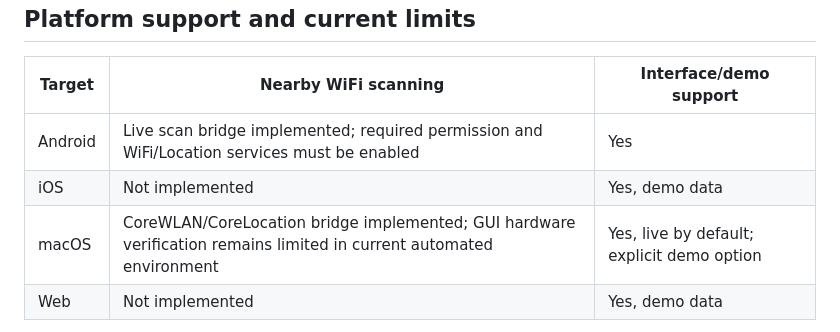
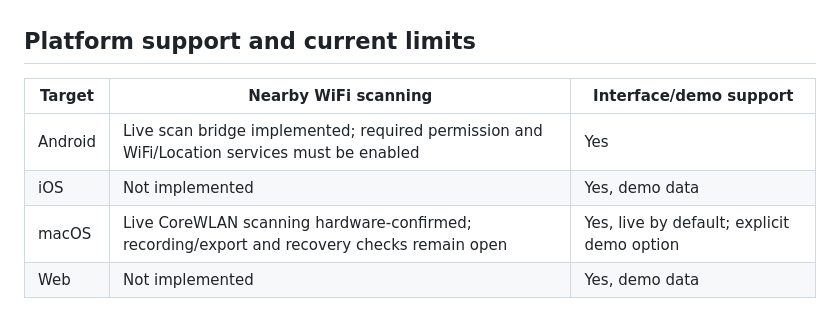
Before and after one commit to SamWraith/wave-wifi-analyser, a Markdown page: README.md, the part around the change. GitHub-like rendering.

Commit message:
docs: record macOS live scan hardware evidence

```diff
--- a/README.md
+++ b/README.md
@@ -118,7 +118,7 @@ Run desktop with `fvm flutter run -d macos`; macOS defaults to live scans. Andro
 | --- | --- | --- |
 | Android | Live scan bridge implemented; required permission and WiFi/Location services must be enabled | Yes |
 | iOS | Not implemented | Yes, demo data |
-| macOS | CoreWLAN/CoreLocation bridge implemented; GUI hardware verification remains limited in current automated environment | Yes, live by default; explicit demo option |
+| macOS | Live CoreWLAN scanning hardware-confirmed; recording/export and recovery checks remain open | Yes, live by default; explicit demo option |
 | Web | Not implemented | Yes, demo data |
 
 No location coordinates are collected. Distance is a free-space estimate and can be inaccurate indoors; chart envelopes are illustrative rather than RF spectrum measurements. Local channel recommendations do not configure routers.
```
Also changed, not shown: docs/MACOS_SCANNING.md (+24 -14 lines), docs/ROADMAP.md (+2 -2 lines).
